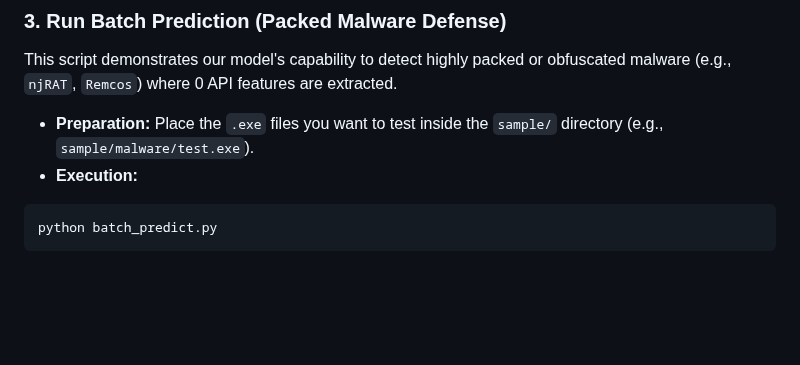
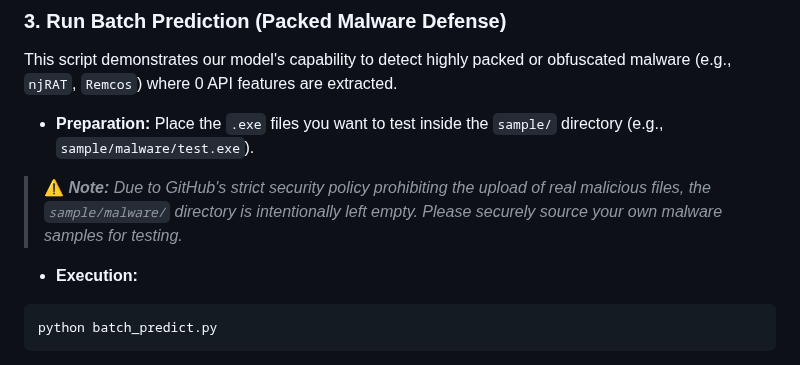
Before and after one commit to giyuubin/group-project, a Markdown page: README.md, the part around the change. GitHub-like rendering; blank space fills up the shorter version.

````diff
--- a/README.md
+++ b/README.md
@@ -36,6 +36,7 @@ python app.py
 This script demonstrates our model's capability to detect highly packed or obfuscated malware (e.g., `njRAT`, `Remcos`) where 0 API features are extracted.
 
 * **Preparation:** Place the `.exe` files you want to test inside the `sample/` directory (e.g., `sample/malware/test.exe`).
+ > ⚠️ ***Note:** Due to GitHub's strict security policy prohibiting the upload of real malicious files, the `sample/malware/` directory is intentionally left empty. Please securely source your own malware samples for testing.*
 * **Execution:**
 ```bash
 python batch_predict.py
````
